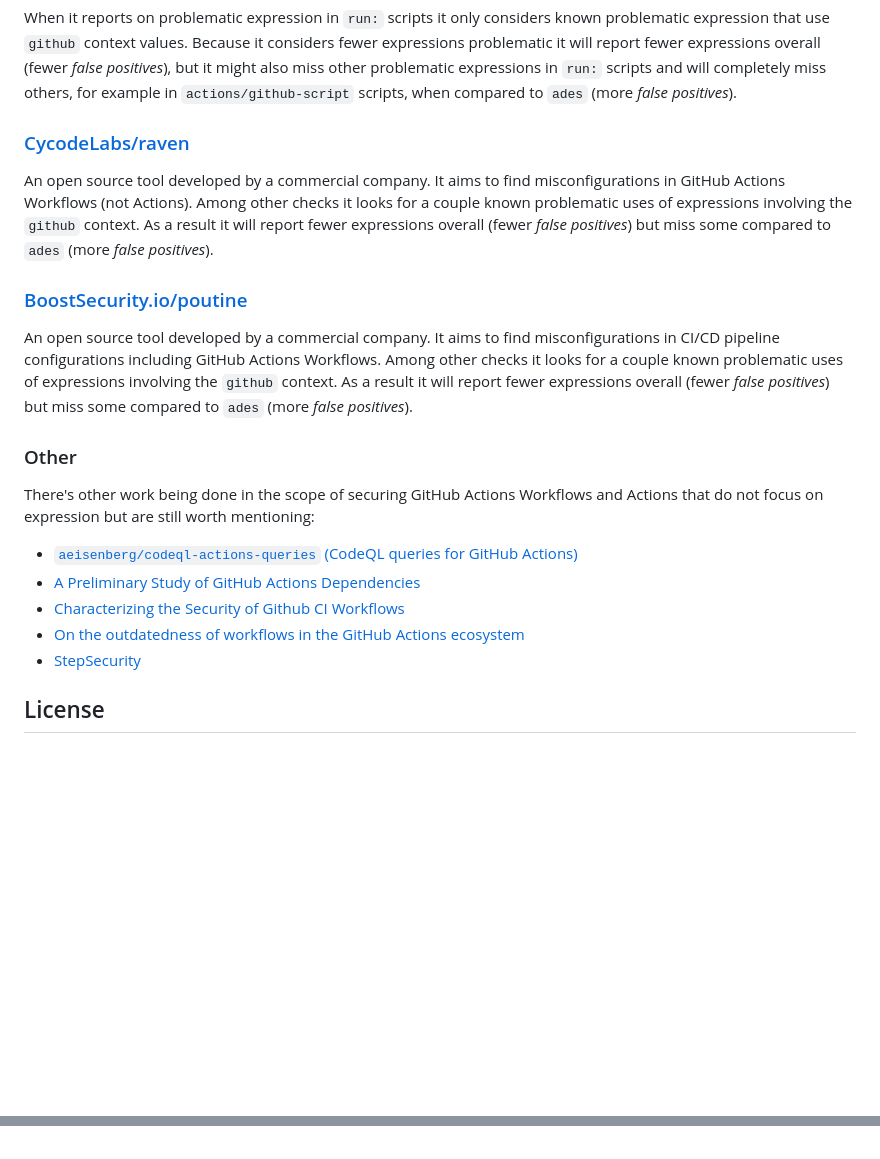
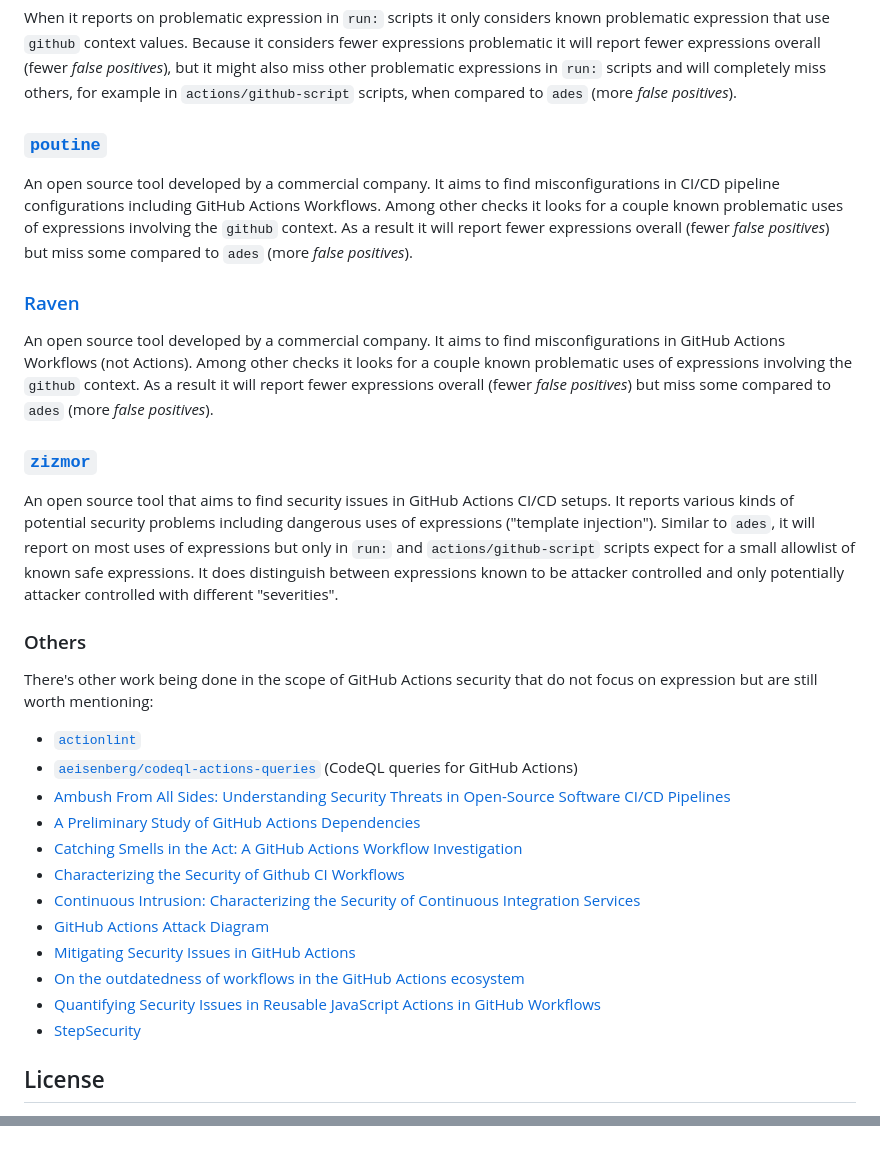
Before and after one commit to ericcornelissen/ades, a Markdown page: README.md, 2 parts joined by grey strips. GitHub-like rendering; blank space fills up the shorter version.

Commit message:
Update related work
Add several new related works, update the naming of some existing
related works, order related works alphabetically.

Signed-off-by: Eric Cornelissen <ericornelissen@gmail.com>

```diff
--- a/README.md
+++ b/README.md
@@ -101,14 +101,7 @@ will report fewer expressions overall (fewer _false positives_), but it might al
 problematic expressions in `run:` scripts and will completely miss others, for example in
 `actions/github-script` scripts, when compared to `ades` (more _false positives_).
 
-### [CycodeLabs/raven]
-
-An open source tool developed by a commercial company. It aims to find misconfigurations in GitHub
-Actions Workflows (not Actions). Among other checks it looks for a couple known problematic uses of
-expressions involving the `github` context. As a result it will report fewer expressions overall
-(fewer _false positives_) but miss some compared to `ades` (more _false positives_).
-
-### [BoostSecurity.io/poutine]
+### [`poutine`]
 
 An open source tool developed by a commercial company. It aims to find misconfigurations in CI/CD
 pipeline configurations including GitHub Actions Workflows. Among other checks it looks for a couple
@@ -116,15 +109,38 @@ known problematic uses of expressions involving the `github` context. As a resul
 fewer expressions overall (fewer _false positives_) but miss some compared to `ades` (more
 _false positives_).
 
-### Other
+### [Raven]
 
-There's other work being done in the scope of securing GitHub Actions Workflows and Actions that do
-not focus on expression but are still worth mentioning:
+An open source tool developed by a commercial company. It aims to find misconfigurations in GitHub
+Actions Workflows (not Actions). Among other checks it looks for a couple known problematic uses of
+expressions involving the `github` context. As a result it will report fewer expressions overall
+(fewer _false positives_) but miss some compared to `ades` (more _false positives_).
 
-- [`aeisenberg/codeql-actions-queries` (CodeQL queries for GitHub Actions)]
+### [`zizmor`]
+
+An open source tool that aims to find security issues in GitHub Actions CI/CD setups. It reports
+various kinds of potential security problems including dangerous uses of expressions ("template
+injection"). Similar to `ades`, it will report on most uses of expressions but only in `run:` and
+`actions/github-script` scripts expect for a small allowlist of known safe expressions. It does
+distinguish between expressions known to be attacker controlled and only potentially attacker
+controlled with different "severities".
+
+### Others
+
+There's other work being done in the scope of GitHub Actions security that do not focus on
+expression but are still worth mentioning:
+
+- [`actionlint`]
+- [`aeisenberg/codeql-actions-queries`]  (CodeQL queries for GitHub Actions)
+- [Ambush From All Sides: Understanding Security Threats in Open-Source Software CI/CD Pipelines]
 - [A Preliminary Study of GitHub Actions Dependencies]
+- [Catching Smells in the Act: A GitHub Actions Workflow Investigation]
 - [Characterizing the Security of Github CI Workflows]
+- [Continuous Intrusion: Characterizing the Security of Continuous Integration Services]
+- [GitHub Actions Attack Diagram]
+- [Mitigating Security Issues in GitHub Actions]
 - [On the outdatedness of workflows in the GitHub Actions ecosystem]
+- [Quantifying Security Issues in Reusable JavaScript Actions in GitHub Workflows]
 - [StepSecurity]
 
 ## License
@@ -136,4 +153,5 @@ Documentation License v1.3] for the full license text.
 [`actions/github-script`]: https://github.com/actions/github-script
-[`aeisenberg/codeql-actions-queries` (codeql queries for github actions)]: https://github.com/aeisenberg/codeql-actions-queries
+[`aeisenberg/codeql-actions-queries`]: https://github.com/aeisenberg/codeql-actions-queries
+[`poutine`]: https://github.com/boostsecurityio/poutine
 [`run:`]: https://docs.github.com/en/actions/using-workflows/workflow-syntax-for-github-actions#jobsjob_idstepsrun
 [`schema.json`]: ./schema.json
```
Also changed, not shown: other parts of README.md (+9 -2 lines).
